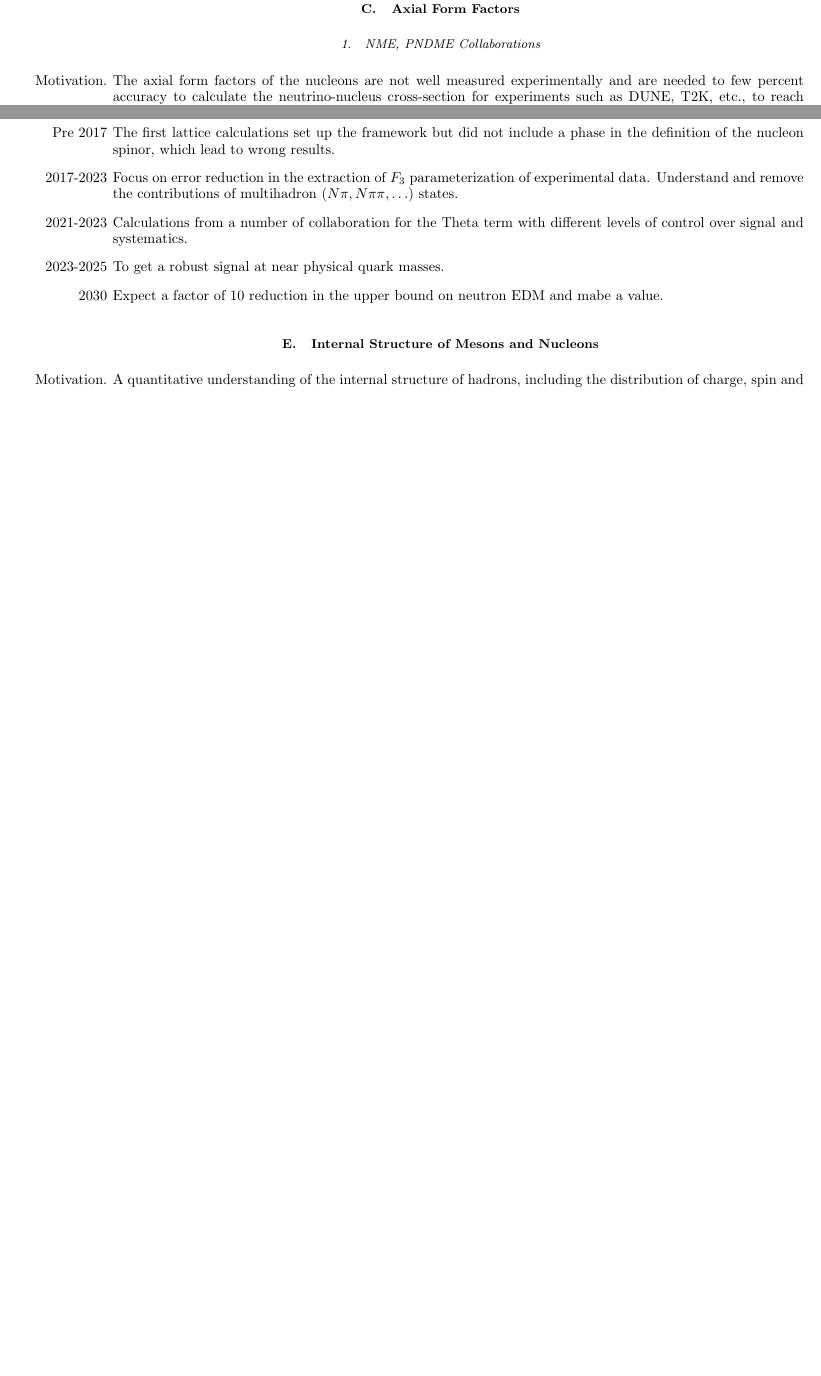
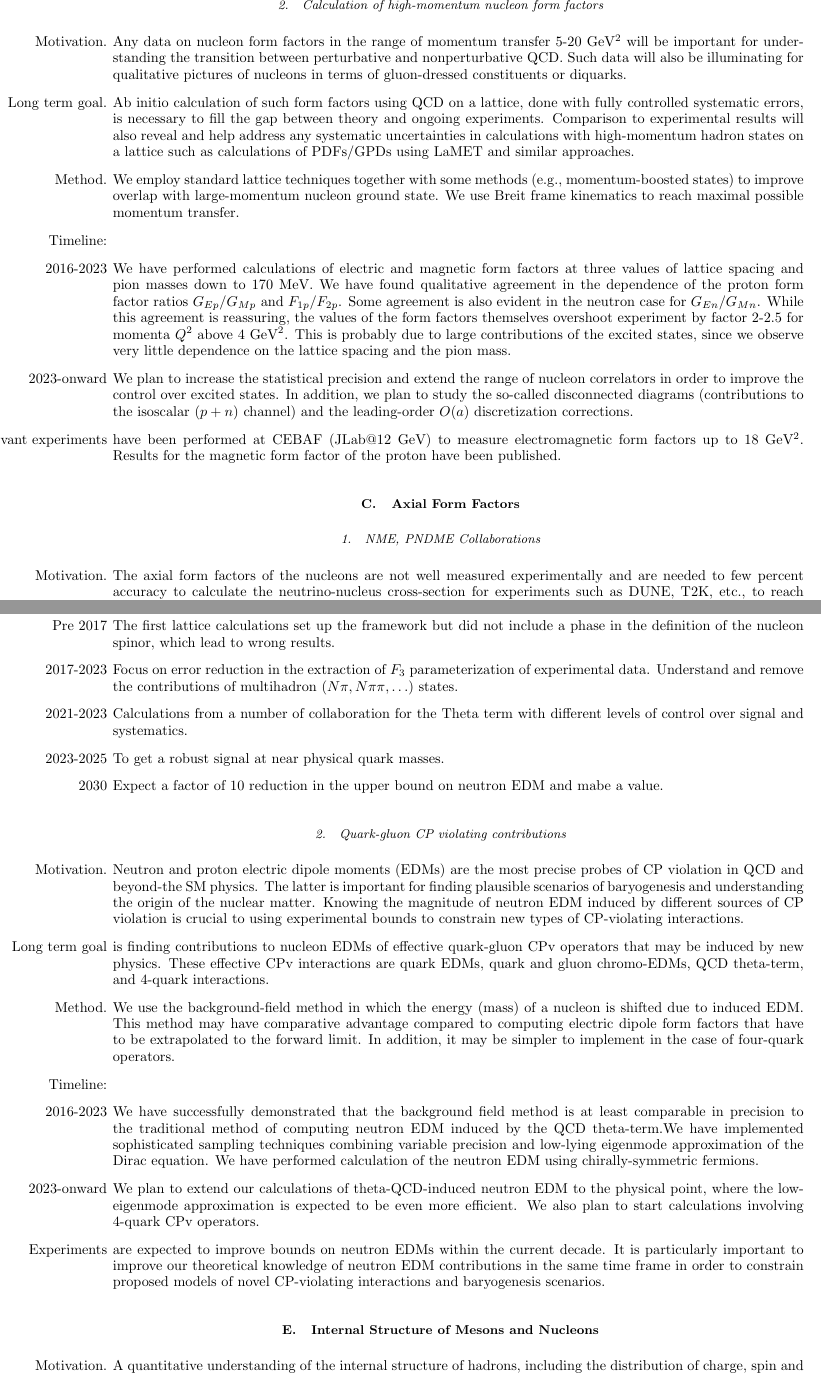
Before and after one commit to grokqcd/USQCD-theory-and-experimental-time-lines, a LaTeX paper (main.tex): two parts of pages 9 and 10 of 20 before the commit and two parts of pages 9 and 11 of 21 after it, joined at a grey line, cut at the place of the change, the shorter picture padded with empty space. Compiled offline with pdfLaTeX.

Commit message:
Contributions from Sergey Syritsyn.

```diff
--- a/main.tex
+++ b/main.tex
@@ -382,8 +384,21 @@ nofootinbib%,superscriptaddress
     \item[2030] EIC expected to start taking data.
 \end{itemize}
 
+% Sergey Syritsyn
+\subsubsection{Calculation of high-momentum nucleon form factors}
+\begin{itemize}
+    \item[Motivation.] Any data on nucleon form factors in the range of momentum transfer 5-20 GeV$^2$ will be important for understanding the transition between perturbative and nonperturbative QCD. Such data will also be illuminating for qualitative pictures of nucleons in terms of gluon-dressed constituents or diquarks.
+    \item[Long term goal.] Ab initio calculation of such form factors using QCD on a lattice, done with fully controlled systematic errors, is necessary to fill the gap between theory and ongoing experiments. Comparison to experimental results will also reveal and help address any systematic uncertainties in calculations with high-momentum hadron states on a lattice such as calculations of PDFs/GPDs using LaMET and similar approaches.
+    \item[Method.] We employ standard lattice techniques together with some methods (e.g., momentum-boosted states) to improve overlap with large-momentum nucleon ground state. We use Breit frame kinematics to reach maximal possible momentum transfer.
+\item[Timeline:]
+    \item[2016-2023] We have performed calculations of electric and magnetic form factors at three values of lattice spacing and pion masses down to 170 MeV. We have found qualitative agreement in the dependence of the proton form factor ratios $G_{Ep}/G_{Mp}$ and $F_{1p}/F_{2p}$. Some agreement is also evident in the neutron case for $G_{En}/G_{Mn}$. While this agreement is reassuring, the values of the form factors themselves overshoot experiment by factor 2-2.5 for momenta $Q^2$ above 4 GeV$^2$. This is probably due to large contributions of the excited states, since we observe very little dependence on the lattice spacing and the pion mass.
+    \item[2023-onward] We plan to increase the statistical precision and extend the range of nucleon correlators in order to improve the control over excited states. In addition, we plan to study the so-called disconnected diagrams (contributions to the isoscalar $(p+n)$ channel) and the leading-order $O(a)$ discretization corrections.
+    \item[Relevant experiments] have been performed at CEBAF (JLab@12 GeV) to measure electromagnetic form factors up to 18 GeV$^2$. Results for the magnetic form factor of the proton have been published.
+\end{itemize}
+
+\subsection{Axial Form Factors}\label{sec:axff}
+
 % Rajan Gupta
-\subsection{Axial Form Factors}\label{sec:axff}
 \subsubsection{NME, PNDME Collaborations}
 \begin{itemize}
     \item[Motivation.] The axial form factors of the nucleons are not well measured experimentally and are
@@ -455,17 +473,64 @@ nofootinbib%,superscriptaddress
       calculation at multiple values of lattice spacing and pion mass
       and extrapolate the results to the physical point.
 \item[Timeline:]
-    \item[Pre 2017] The first lattice calculations set up the framework but did not include a phase in the definition of the
+    \item[Pre 2017] The first lattice calculations set up the
+      framework but did not include a phase in the definition of the
       nucleon spinor, which lead to wrong results.
     \item[2017-2023] Focus on error reduction in the extraction of
       $F_3$ parameterization of experimental data. Understand and remove
       the contributions of multihadron ($N\pi,
       N\pi\pi, \ldots$) states.
-    \item[2021-2023] Calculations from a number of collaboration for the Theta term with different levels of
-      control over signal and systematics.
+    \item[2021-2023] Calculations from a number of collaboration for
+      the Theta term with different levels of control over signal and
+      systematics.
     \item[2023-2025] To get a robust signal at near physical quark masses.
-    \item[2030] Expect a factor of 10 reduction in the upper bound on neutron EDM and mabe a value.
+    \item[2030] Expect a factor of 10 reduction in the upper bound on
+      neutron EDM and mabe a value.
 \end{itemize}
+
+% Sergey Syritsyn
+\subsubsection{Quark-gluon CP violating contributions}
+\begin{itemize}
+    \item[Motivation.] Neutron and proton electric dipole moments
+      (EDMs) are the most precise probes of CP violation in QCD and
+      beyond-the SM physics. The latter is important for finding
+      plausible scenarios of baryogenesis and understanding the origin
+      of the nuclear matter. Knowing the magnitude of neutron EDM
+      induced by different sources of CP violation is crucial to using
+      experimental bounds to constrain new types of CP-violating
+      interactions.
+    \item[Long term goal] is finding contributions to nucleon EDMs of
+      effective quark-gluon CPv operators that may be induced by new
+      physics. These effective CPv interactions are quark EDMs, quark
+      and gluon chromo-EDMs, QCD theta-term, and 4-quark
+      interactions.
+    \item[Method.] We use the background-field method in which the
+      energy (mass) of a nucleon is shifted due to induced EDM. This
+      method may have comparative advantage compared to computing
+      electric dipole form factors that have to be extrapolated to the
+      forward limit. In addition, it may be simpler to implement in
+      the case of four-quark operators.
+\item[Timeline:]
+    \item[2016-2023] We have successfully demonstrated that the
+      background field method is at least comparable in precision to
+      the traditional method of computing neutron EDM induced by the
+      QCD theta-term.We have implemented sophisticated sampling
+      techniques combining variable precision and low-lying eigenmode
+      approximation of the Dirac equation. We have performed
+      calculation of the neutron EDM using chirally-symmetric
+      fermions.
+    \item[2023-onward] We plan to extend our calculations of
+      theta-QCD-induced neutron EDM to the physical point, where the
+      low-eigenmode approximation is expected to be even more
+      efficient. We also plan to start calculations involving 4-quark
+      CPv operators.
+    \item[Experiments] are expected to improve bounds on neutron EDMs
+      within the current decade. It is particularly important to
+      improve our theoretical knowledge of neutron EDM contributions
+      in the same time frame in order to constrain proposed models of
+      novel CP-violating interactions and baryogenesis scenarios.
+\end{itemize}
+
 
 
 % David Richards
```
Also changed, not shown: ref.bib (+0 -15 lines), main.tex (15 more changed lines).
